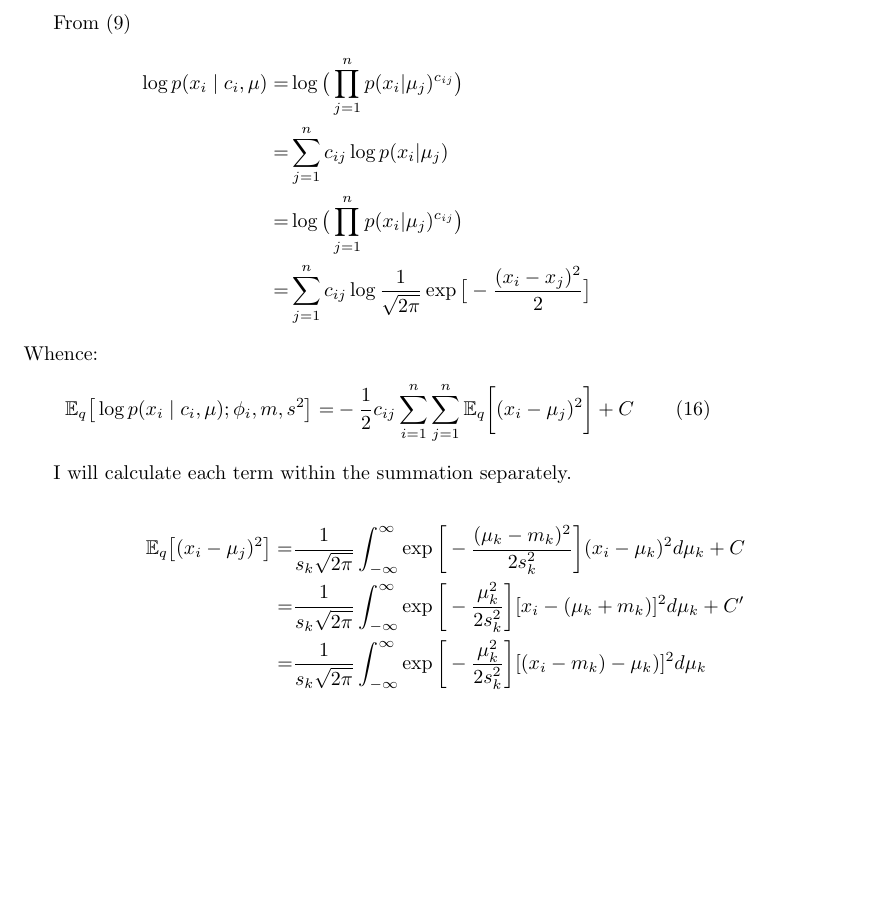
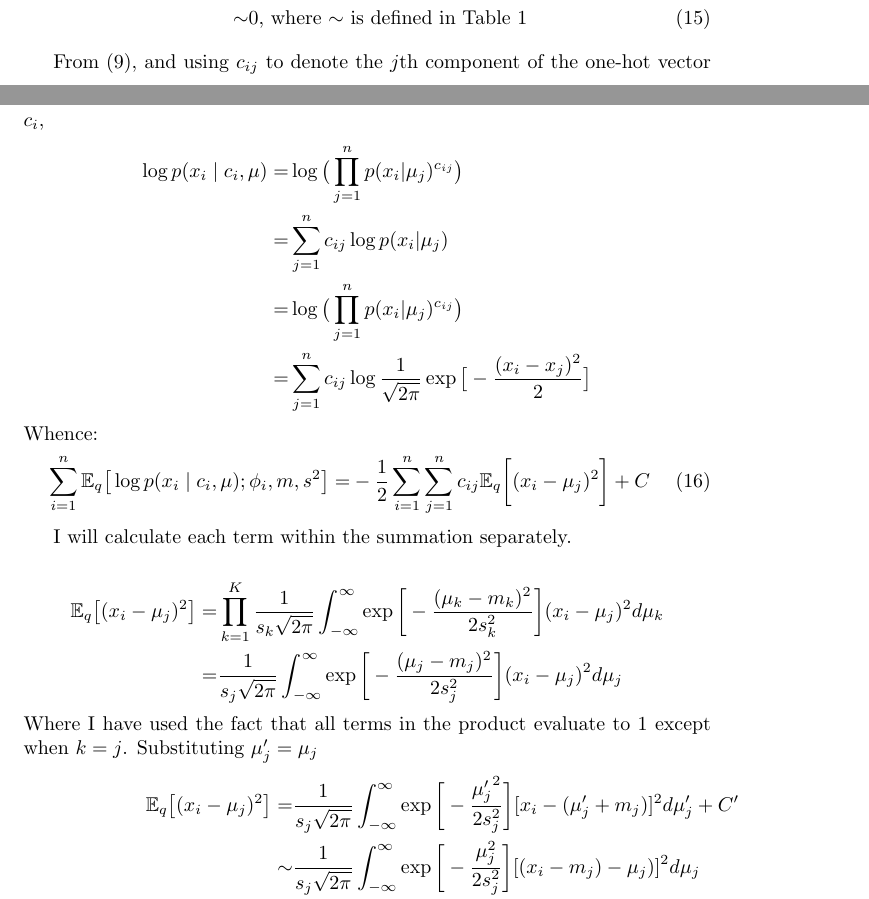
Before and after one commit to weka511/learn, a LaTeX paper (CAVI.tex): part of page 8 of 10 before the commit and two parts of pages 7 and 8 of 10 after it, the two joined at a grey line, cut at the place of the change, the shorter picture padded with empty space. Compiled offline with pdfLaTeX.

Commit message:
Reviewed calculation of ELBO

```diff
--- a/CAVI.tex
+++ b/CAVI.tex
@@ -237,10 +238,10 @@ From (\ref{eq:gmm_q}) and (\ref{eq:gmm_p})
 \begin{align*}
 	\Expectation_q\big[\log{p(c_i);\phi_i}\big] =& \frac{1}{s_k\sqrt{2\pi}} \int_{-\infty}^{\infty} \exp{\bigg[-\big(\frac{(\mu_k-m_k)^2}{2 s_k^2}\big)\bigg]} \log{\frac{1}{K}} d \mu_k\\
 	=& \log{\frac{1}{K}} \underbrace{\frac{1}{s_k\sqrt{2\pi}} \int_{-\infty}^{\infty} \exp{\bigg[-\frac{\mu_k^2}{2 s_k^2}\bigg]}  d \mu_k}_\text{$=1$--from Lemma \ref{lemma:gaussian}, \eqref{eq:lemma:1}}\\
-	\sim & 0 \numberthis \label{eq:ELBO:2}
+	\sim & 0 \text{, where $\sim$ is defined in Table \ref{table:notation}}\numberthis \label{eq:ELBO:2}
 \end{align*}
 
-From  (\ref{eq:gmm_p})
+From  (\ref{eq:gmm_p}), and using $c_{ij}$ to denote the $j$th component of the one-hot vector $c_i$,
 \begin{align*}
 	\log{p(x_i\mid c_i,\mu)} =& \log{\big(\prod_{j=1}^{n} p(x_i|\mu_j)^{c_{ij}}\big)}\\
 	=&\sum_{j=1}^{n}c_{ij} \log{p(x_i|\mu_j)}\\
@@ -249,19 +250,23 @@ From  (\ref{eq:gmm_p})
 \end{align*}
 Whence:
 \begin{align*}
-	\Expectation_q\big[\log{p(x_i\mid c_i,\mu);\phi_i,m,s^2}\big] =& - \frac{1}{2} c_{ij} \sum_{i=1}^{n} \sum_{j=1}^{n} \Expectation_q\bigg[ (x_i-\mu_j)^2\bigg] + C \numberthis \label{eq:ELBO:3}
+	\sum_{i=1}^{n}\Expectation_q\big[\log{p(x_i\mid c_i,\mu);\phi_i,m,s^2}\big] =& - \frac{1}{2}  \sum_{i=1}^{n} \sum_{j=1}^{n} c_{ij} \Expectation_q\bigg[ (x_i-\mu_j)^2\bigg] + C \numberthis \label{eq:ELBO:3}
 \end{align*}
 
 I will calculate each term within the summation separately.
 
 \begin{align*}
 	\Expectation_q\big[(x_i-\mu_j)^2\big]
-	=&\frac{1}{s_k\sqrt{2\pi}}  \int_{-\infty}^{\infty} \exp{\bigg[-\frac{(\mu_k-m_k)^2}{2 s_k^2}\bigg]}(x_i-\mu_k)^2 d \mu_k + C\\
-	=&\frac{1}{s_k\sqrt{2\pi}}  \int_{-\infty}^{\infty} \exp{\bigg[-\frac{\mu_k^2}{2 s_k^2}\bigg]}[x_i-(\mu_k+m_k)]^2 d \mu_k + C^\prime \\
-	=&\frac{1}{s_k\sqrt{2\pi}}  \int_{-\infty}^{\infty} \exp{\bigg[-\frac{\mu_k^2}{2 s_k^2}\bigg]}[(x_i-m_k)-\mu_k)]^2 d \mu_k\\
-	=&\frac{1}{s_k\sqrt{2\pi}}  \int_{-\infty}^{\infty} \exp{\bigg[-\frac{\mu_k^2}{2 s_k^2}\bigg]}\big[(x_i-m_k)^2-2(x_i-m_k)\mu_k+\mu_k^2\big] d \mu_k\\
-	=& (x_i-m_k)^2 + s_k^2 \text{, from Lemma \ref{lemma:gaussian}, so  (\ref{eq:ELBO:3}) yields}\\
-	\Expectation_q\big[\log{p(x_i\mid c_i,\mu);\phi_i,m,s^2}\big] =&  -\frac{1}{2} \sum_{i=k}^{n} c_{ik} \big[s_k^2 + (x_k-m_k)^2 \big] \numberthis \label{eq:ELBO:3F}
+	=& \prod_{k=1}^{K}\frac{1}{s_k\sqrt{2\pi}}  \int_{-\infty}^{\infty} \exp{\bigg[-\frac{(\mu_k-m_k)^2}{2 s_k^2}\bigg]}(x_i-\mu_j)^2 d \mu_k\\
+	=& \frac{1}{s_j\sqrt{2\pi}}  \int_{-\infty}^{\infty} \exp{\bigg[-\frac{(\mu_j-m_j)^2}{2 s_j^2}\bigg]}(x_i-\mu_j)^2 d \mu_j
+\end{align*}
+Where I have used the fact that all terms in the product evaluate to $1$ except when $k=j$. Substituting $\mu^\prime_j=\mu_j$
+\begin{align*}
+	\Expectation_q\big[(x_i-\mu_j)^2\big]=&\frac{1}{s_j\sqrt{2\pi}}  \int_{-\infty}^{\infty} \exp{\bigg[-\frac{{\mu^\prime_j}^2}{2 s_j^2}\bigg]}[x_i-(\mu^\prime_j+m_j)]^2 d \mu^\prime_j + C^\prime \\
+	\sim&\frac{1}{s_j\sqrt{2\pi}}  \int_{-\infty}^{\infty} \exp{\bigg[-\frac{\mu_j^2}{2 s_j^2}\bigg]}[(x_i-m_j)-\mu_j)]^2 d \mu_j\\
+	=&\frac{1}{s_j\sqrt{2\pi}}  \int_{-\infty}^{\infty} \exp{\bigg[-\frac{\mu_j^2}{2 s_j^2}\bigg]}\big[(x_i-m_k)^2-2(x_i-m_j)\mu_k+\mu_j^2\big] d \mu_j\\
+	=& (x_i-m_j)^2 + s_j^2 \text{, from Lemma \ref{lemma:gaussian}, so  (\ref{eq:ELBO:3}) yields}\\
+	\Expectation_q\big[\log{p(x_i\mid c_i,\mu);\phi_i,m,s^2}\big] =&  -\frac{1}{2} \sum_{i=1}^{n} \sum_{j=1}^{n}c_{ij} \big[s_j^2 + (x_i-m_j)^2 \big] \numberthis \label{eq:ELBO:3F}
 \end{align*}
 $\prod_{k=1}^{K} q(\mu_k;m_k,s_k^2) \prod_{i=1}^{n}q(c_i;\phi_i)$
 \begin{align*}
```
Also changed, not shown: CAVI.tex (29 more changed lines).
